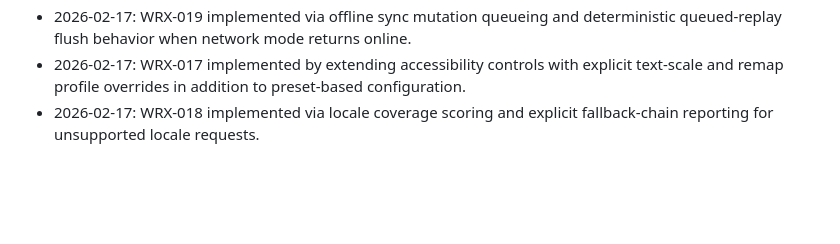
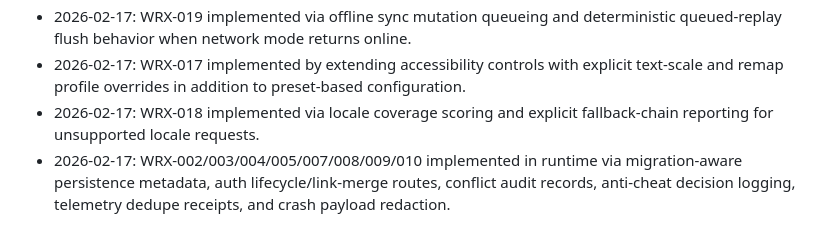
Before and after one commit to jlov7/runwright, a Markdown page: docs/plans/2026-02-17-world-class-release-expansion-program.md, the part around one of its changes. Drawn GitHub-style; blank space fills up the shorter version.

```diff
--- a/docs/plans/2026-02-17-world-class-release-expansion-program.md
+++ b/docs/plans/2026-02-17-world-class-release-expansion-program.md
@@ -82,3 +82,4 @@ Execute the full post-v1 pre-release expansion backlog required for a five-star
 - 2026-02-17: WRX-019 implemented via offline sync mutation queueing and deterministic queued-replay flush behavior when network mode returns online.
 - 2026-02-17: WRX-017 implemented by extending accessibility controls with explicit text-scale and remap profile overrides in addition to preset-based configuration.
 - 2026-02-17: WRX-018 implemented via locale coverage scoring and explicit fallback-chain reporting for unsupported locale requests.
+- 2026-02-17: WRX-002/003/004/005/007/008/009/010 implemented in runtime via migration-aware persistence metadata, auth lifecycle/link-merge routes, conflict audit records, anti-cheat decision logging, telemetry dedupe receipts, and crash payload redaction.
```
Also changed, not shown: other parts of docs/plans/2026-02-17-world-class-release-expansion-program.md (+8 -8 lines), PLANS.md (+1 -1 lines), TODO.md (+8 -8 lines).
